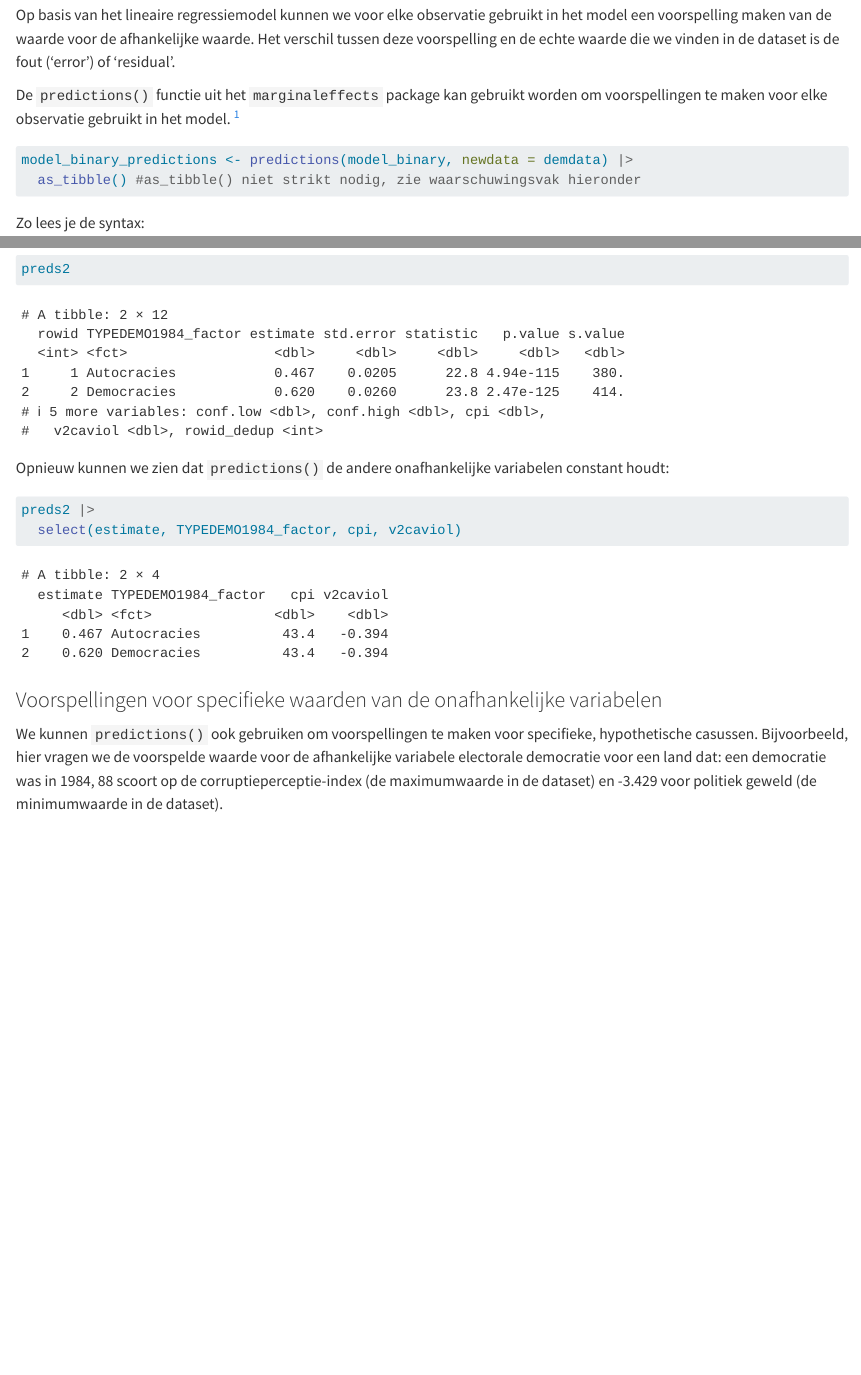
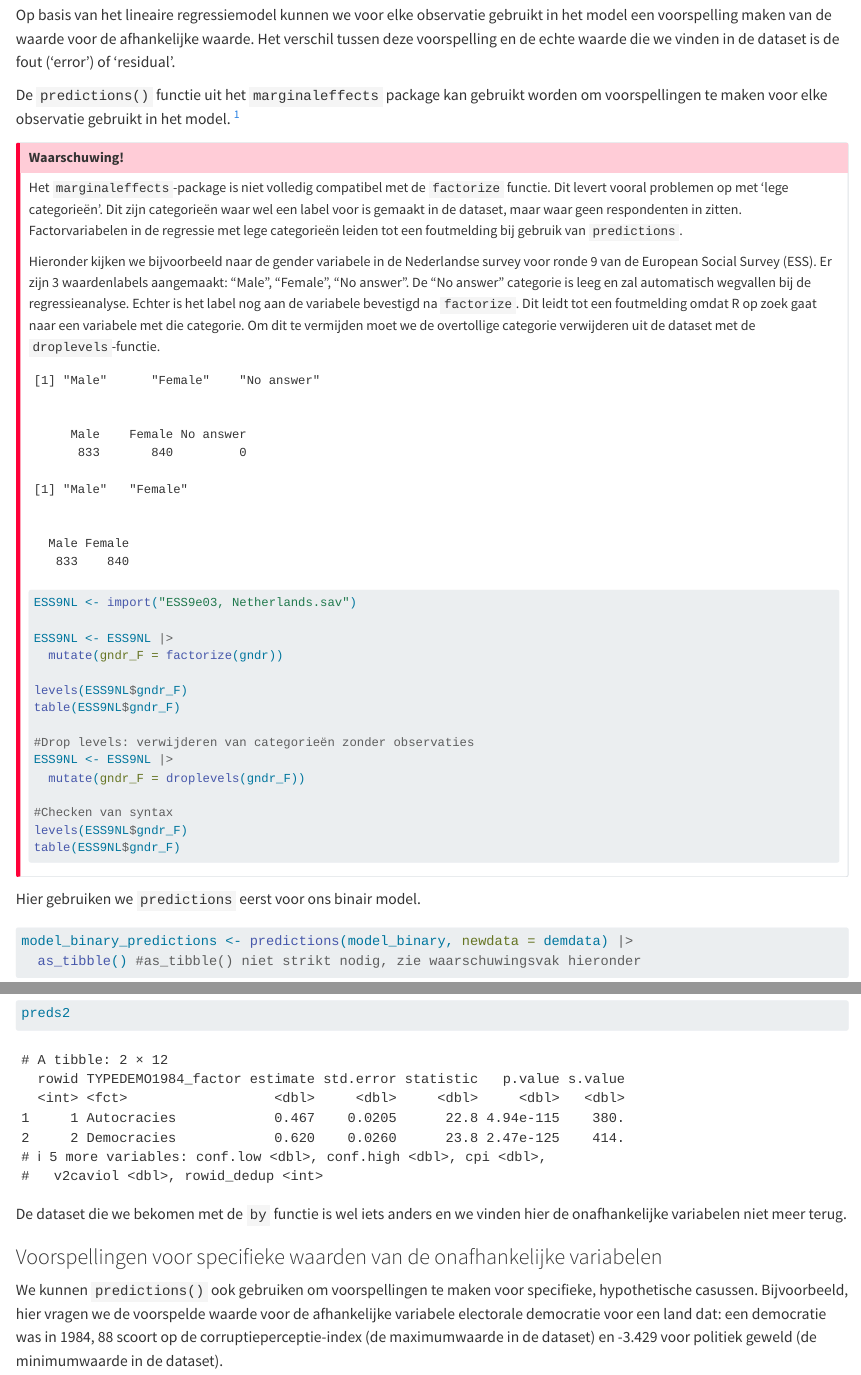
Before and after one commit to PoWeLeiden/statistiek2, a Quarto document (linear_05.qmd): the page in a window 1100 px wide, from 720 px down, and a second part further down, joined at a grey line. Rendered offline with R 4.5, knitr and Pandoc in place of Quarto, with nearby package versions.

Commit message:
marginaleffects update

````diff
--- a/linear_05.qmd
+++ b/linear_05.qmd
@@ -65,9 +65,62 @@ model_multiple <- lm(v2x_polyarchy ~ cpi + v2caviol + TYPEDEMO1984_factor, data=
 
 Op basis van het lineaire regressiemodel kunnen we voor elke observatie gebruikt in het model een voorspelling maken van de waarde voor de afhankelijke waarde. Het verschil tussen deze voorspelling en de echte waarde die we vinden in de dataset is de fout ('error') of 'residual'.
 
-De `predictions()` functie uit het `marginaleffects` package kan gebruikt worden om voorspellingen te maken voor elke observatie gebruikt in het model. [^1]
+De `predictions()` functie uit het `marginaleffects` package kan gebruikt worden om voorspellingen te maken voor elke observatie gebruikt in het model. [^linear_05-1]
 
-[^1]: De `augment()` functie uit het `broom` package kunnen we ook gebruiken om de residuals te bestuderen. Dit gebruiken we in een ander hoofdstuk. Hier richten we ons op `predictions()` omdat deze functie gemakkelijker een dataframe produceert met de voorspellingen, fouten en de overige data in de originele dataset.
+[^linear_05-1]: De `augment()` functie uit het `broom` package kunnen we ook gebruiken om de residuals te bestuderen. Dit gebruiken we in een ander hoofdstuk. Hier richten we ons op `predictions()` omdat deze functie gemakkelijker een dataframe produceert met de voorspellingen, fouten en de overige data in de originele dataset.
+
+::: callout-important
+#### Waarschuwing!
+
+Het `marginaleffects`-package is niet volledig compatibel met de `factorize` functie. Dit levert vooral problemen op met 'lege categorieën'. Dit zijn categorieën waar wel een label voor is gemaakt in de dataset, maar waar geen respondenten in zitten. Factorvariabelen in de regressie met lege categorieën leiden tot een foutmelding bij gebruik van `predictions`.
+
+Hieronder kijken we bijvoorbeeld naar de gender variabele in de Nederlandse survey voor ronde 9 van de European Social Survey (ESS). Er zijn 3 waardenlabels aangemaakt: "Male", "Female", "No answer". De "No answer" categorie is leeg en zal automatisch wegvallen bij de regressieanalyse. Echter is het label nog aan de variabele bevestigd na `factorize`. Dit leidt tot een foutmelding omdat R op zoek gaat naar een variabele met die categorie. Om dit te vermijden moet we de overtollige categorie verwijderen uit de dataset met de `droplevels`-functie.
+
+```{r}
+#| label: setup
+#| echo: false
+#| message: false
+#| warning: false
+
+ESS9NL <- import("data/ESS9e03, Netherlands.sav")
+
+ESS9NL <- ESS9NL |>
+  mutate(gndr_F = factorize(gndr))
+
+levels(ESS9NL$gndr_F)
+table(ESS9NL$gndr_F)
+
+#Drop levels: verwijderen van categorieën zonder observaties
+ESS9NL <- ESS9NL |>
+  mutate(gndr_F = droplevels(gndr_F))
+
+#Checken van syntax
+levels(ESS9NL$gndr_F)
+table(ESS9NL$gndr_F)
+```
+
+```{r}
+#| eval: false
+
+ESS9NL <- import("ESS9e03, Netherlands.sav")
+
+ESS9NL <- ESS9NL |>
+  mutate(gndr_F = factorize(gndr))
+
+levels(ESS9NL$gndr_F)
+table(ESS9NL$gndr_F)
+
+#Drop levels: verwijderen van categorieën zonder observaties
+ESS9NL <- ESS9NL |>
+  mutate(gndr_F = droplevels(gndr_F))
+
+#Checken van syntax
+levels(ESS9NL$gndr_F)
+table(ESS9NL$gndr_F)
+```
+:::
+
+Hier gebruiken we `predictions` eerst voor ons binair model.
 
 ```{r}
 model_binary_predictions <- predictions(model_binary, newdata = demdata) |>
@@ -265,12 +318,7 @@ De resultaten zijn als volgt:
 preds2
 ```
 
-Opnieuw kunnen we zien dat `predictions()` de andere onafhankelijke variabelen constant houdt:
-
-```{r}
-preds2 |>
-  select(estimate, TYPEDEMO1984_factor, cpi, v2caviol)
-```
+De dataset die we bekomen met de `by` functie is wel iets anders en we vinden hier de onafhankelijke variabelen niet meer terug.
 
 ### Voorspellingen voor specifieke waarden van de onafhankelijke variabelen
 
````
Also changed, not shown: logit_03.qmd (+4 -0 lines), linear_05.qmd (14 more changed lines).
